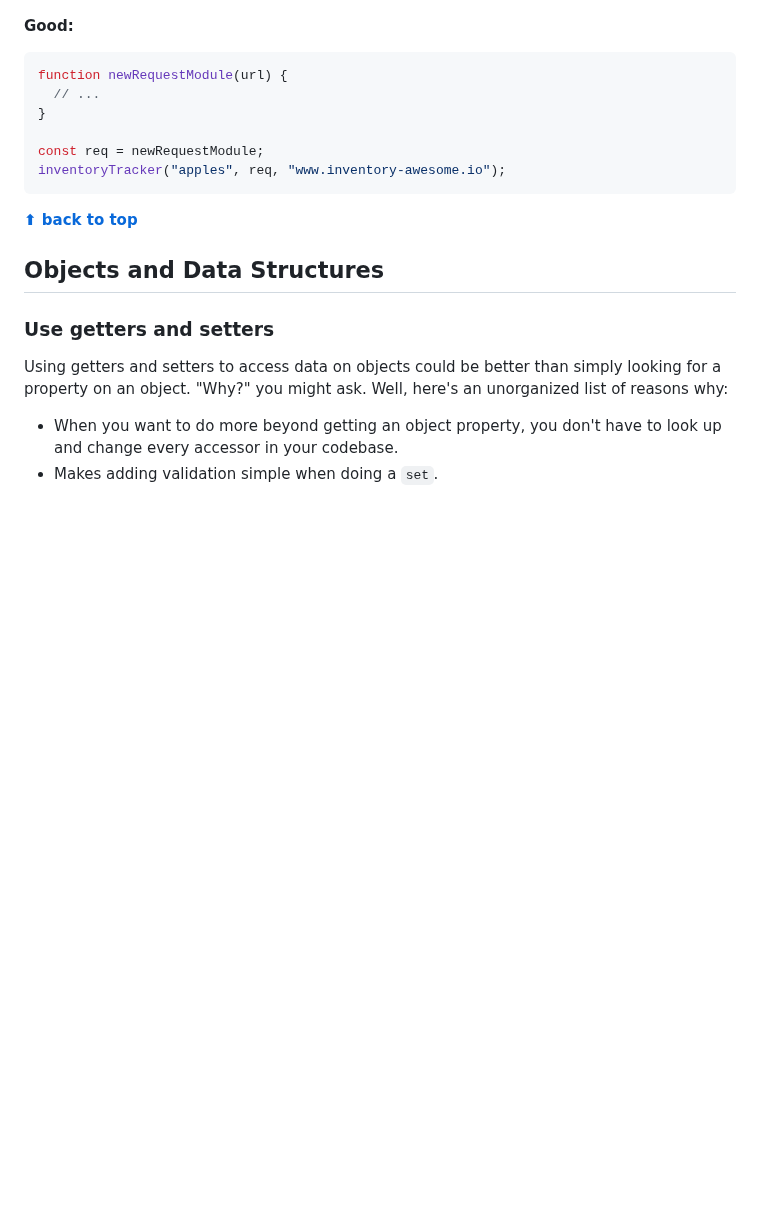
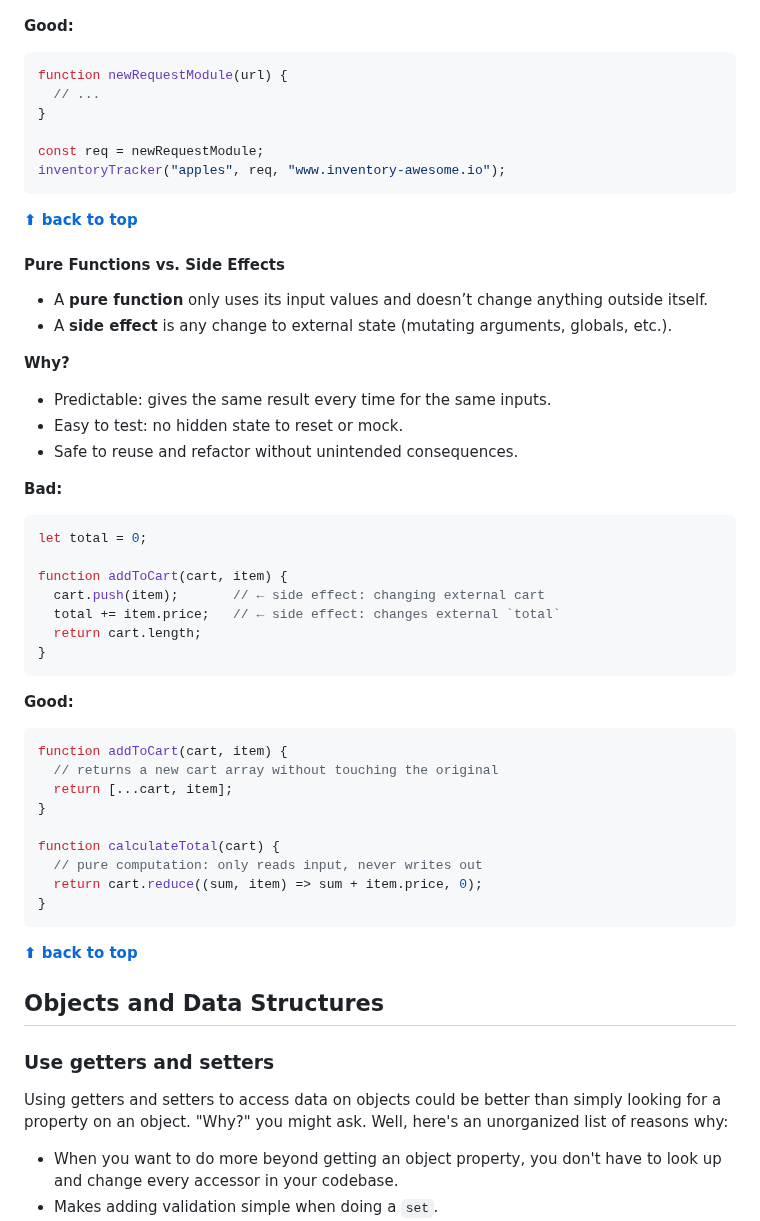
Before and after one commit to ryanmcdermott/clean-code-javascript, a Markdown page: README.md, the part around one of its changes. Rendered like a GitHub page; blank space fills up the shorter version.

Commit message:
Add examples for pure functions and destructuring defaults

````diff
--- a/README.md
+++ b/README.md
@@ -1033,6 +1033,40 @@ function newRequestModule(url) {
 const req = newRequestModule;
 inventoryTracker("apples", req, "www.inventory-awesome.io");
 ```
+**[⬆ back to top](#table-of-contents)**
+
+#### Pure Functions vs. Side Effects
+
+- A **pure function** only uses its input values and doesn’t change anything outside itself.
+- A **side effect** is any change to external state (mutating arguments, globals, etc.).
+
+**Why?**
+- Predictable: gives the same result every time for the same inputs.
+- Easy to test: no hidden state to reset or mock.
+- Safe to reuse and refactor without unintended consequences.
+
+**Bad:**
+```js
+let total = 0;
+
+function addToCart(cart, item) {
+  cart.push(item);       // ← side effect: changing external cart
+  total += item.price;   // ← side effect: changes external `total`
+  return cart.length;
+}
+```
+**Good:**
+```js
+function addToCart(cart, item) {
+  // returns a new cart array without touching the original
+  return [...cart, item];
+}
+
+function calculateTotal(cart) {
+  // pure computation: only reads input, never writes out
+  return cart.reduce((sum, item) => sum + item.price, 0);
+}
+```
 
 **[⬆ back to top](#table-of-contents)**
 
````
Also changed, not shown: other parts of README.md (+29 -0 lines).
